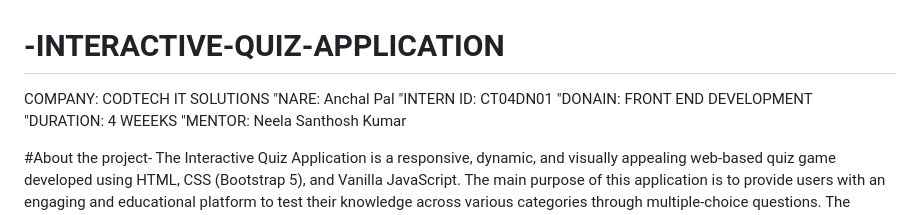
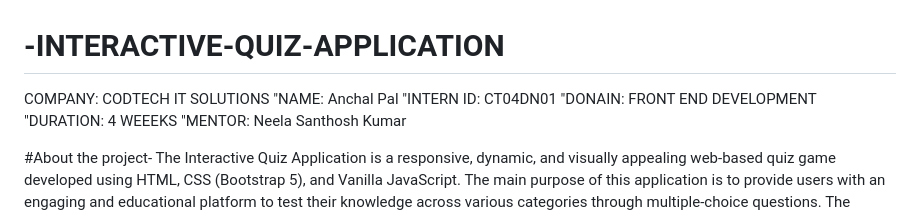
Before and after one commit to Anchal633/-INTERACTIVE-QUIZ-APPLICATION, a Markdown page: README.md, the part around the change. Rendered like a GitHub page.

```diff
--- a/README.md
+++ b/README.md
@@ -1,7 +1,7 @@
 # -INTERACTIVE-QUIZ-APPLICATION
 
 COMPANY: CODTECH IT SOLUTIONS
-"NARE: Anchal Pal
+"NAME: Anchal Pal
 "INTERN ID: CT04DN01
 "DONAIN: FRONT END DEVELOPMENT
 "DURATION: 4 WEEEKS
```
